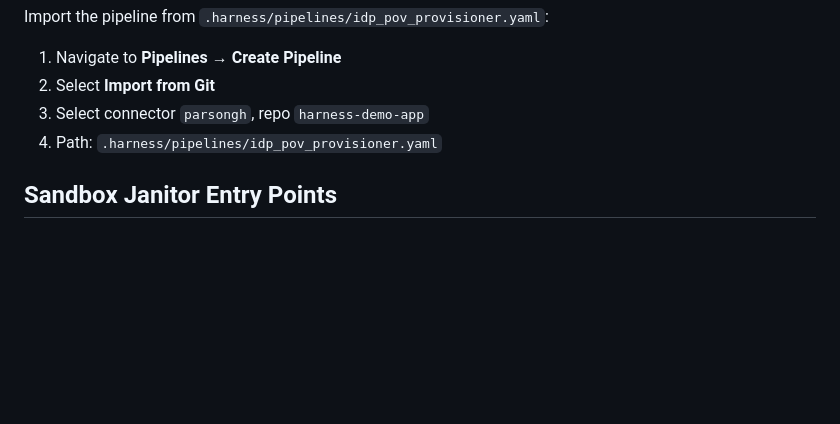
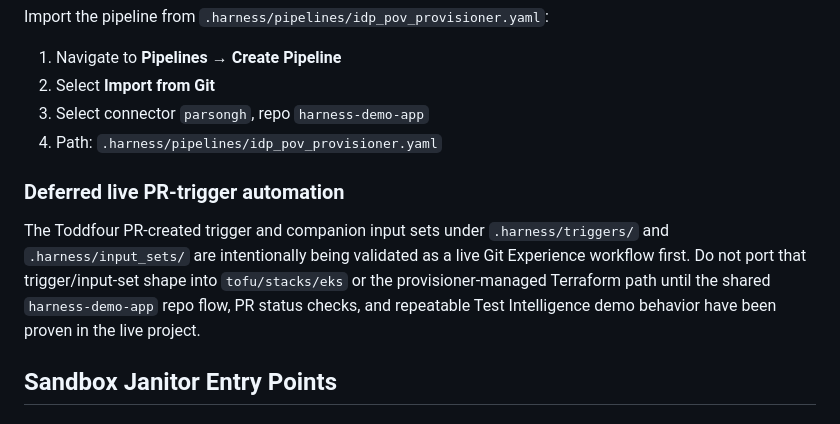
Before and after one commit to parson-harness/harness-platform-repo, a Markdown page: .harness/README.md, the part around the change. Drawn GitHub-style; blank space fills up the shorter version.

Commit message:
Document deferred provisioner wiring for PR triggers

```diff
--- a/.harness/README.md
+++ b/.harness/README.md
@@ -199,6 +199,10 @@ Import the pipeline from `.harness/pipelines/idp_pov_provisioner.yaml`:
 3. Select connector `parsongh`, repo `harness-demo-app`
 4. Path: `.harness/pipelines/idp_pov_provisioner.yaml`
 
+### Deferred live PR-trigger automation
+
+The Toddfour PR-created trigger and companion input sets under `.harness/triggers/` and `.harness/input_sets/` are intentionally being validated as a live Git Experience workflow first. Do not port that trigger/input-set shape into `tofu/stacks/eks` or the provisioner-managed Terraform path until the shared `harness-demo-app` repo flow, PR status checks, and repeatable Test Intelligence demo behavior have been proven in the live project.
+
 ## Sandbox Janitor Entry Points
 
 ### Manual Audit or Cleanup
```
